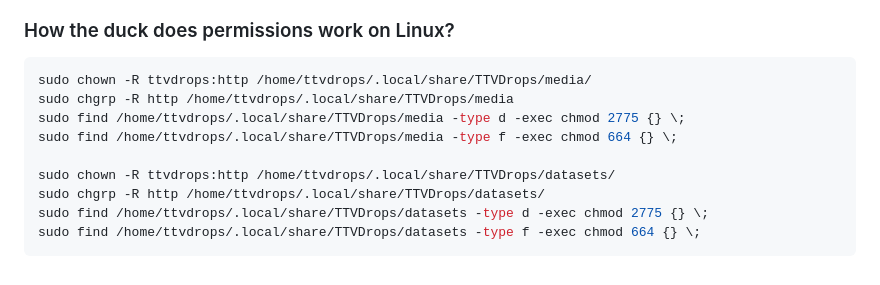
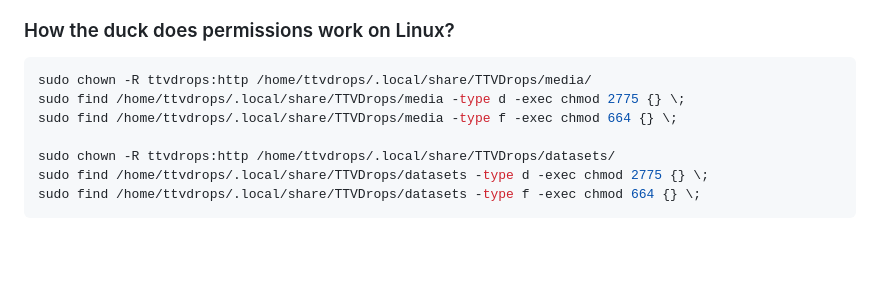
Before and after one commit to TheLovinator1/ttvdrops, a Markdown page: README.md, the part around the change. Rendered like a GitHub page; blank space fills up the shorter version.

Commit message:
Remove redundant group change commands

````diff
--- a/README.md
+++ b/README.md
@@ -124,12 +124,10 @@ uv run python manage.py backup_db --output-dir "<path>" --prefix "ttvdrops"
 
 ```bash
 sudo chown -R ttvdrops:http /home/ttvdrops/.local/share/TTVDrops/media/
-sudo chgrp -R http /home/ttvdrops/.local/share/TTVDrops/media
 sudo find /home/ttvdrops/.local/share/TTVDrops/media -type d -exec chmod 2775 {} \;
 sudo find /home/ttvdrops/.local/share/TTVDrops/media -type f -exec chmod 664 {} \;
 
 sudo chown -R ttvdrops:http /home/ttvdrops/.local/share/TTVDrops/datasets/
-sudo chgrp -R http /home/ttvdrops/.local/share/TTVDrops/datasets/
 sudo find /home/ttvdrops/.local/share/TTVDrops/datasets -type d -exec chmod 2775 {} \;
 sudo find /home/ttvdrops/.local/share/TTVDrops/datasets -type f -exec chmod 664 {} \;
 ```
````
